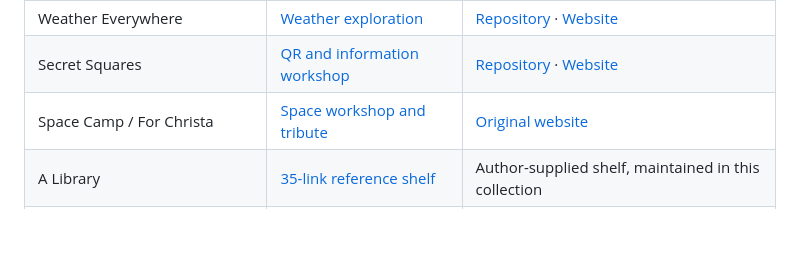
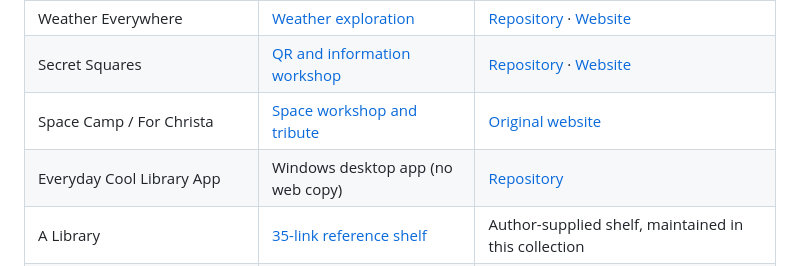
Before and after one commit to caeled/everyday-cool, a Markdown page: README.md, the part around the change. Rendered like a GitHub page; blank space fills up the shorter version.

Commit message:
Add Everyday Cool Library App to the project table
New subproject: a Windows reader for six open libraries.
https://github.com/caeled/everyday-cool-library-app

```diff
--- a/README.md
+++ b/README.md
@@ -19,6 +19,7 @@ These are independent source snapshots inside one collection, rather than GitHub
 | Weather Everywhere | [Weather exploration](projects/weather-everywhere/index.html) | [Repository](https://github.com/caeled/weather-everywhere) · [Website](https://caeled.github.io/weather-everywhere/) |
 | Secret Squares | [QR and information workshop](projects/secret-squares/index.html) | [Repository](https://github.com/caeled/secret-squares) · [Website](https://caeled.github.io/secret-squares/) |
 | Space Camp / For Christa | [Space workshop and tribute](projects/space-camp/space-camp.html) | [Original website](https://caeled.neocities.org/EveryDayCool/space-camp) |
+| Everyday Cool Library App | Windows desktop app (no web copy) | [Repository](https://github.com/caeled/everyday-cool-library-app) |
 | A Library | [35-link reference shelf](projects/a-library/a-library.html) | Author-supplied shelf, maintained in this collection |
 | Roman Numerals & Numbers in the Wild | [Math and number theory](projects/numbers-in-the-wild/index.html) | Expanded from Steven’s local Roman numeral converter |
 | Internet Detective | [Verification practice](projects/internet-detective/index.html) | Original collection workshop |
```
